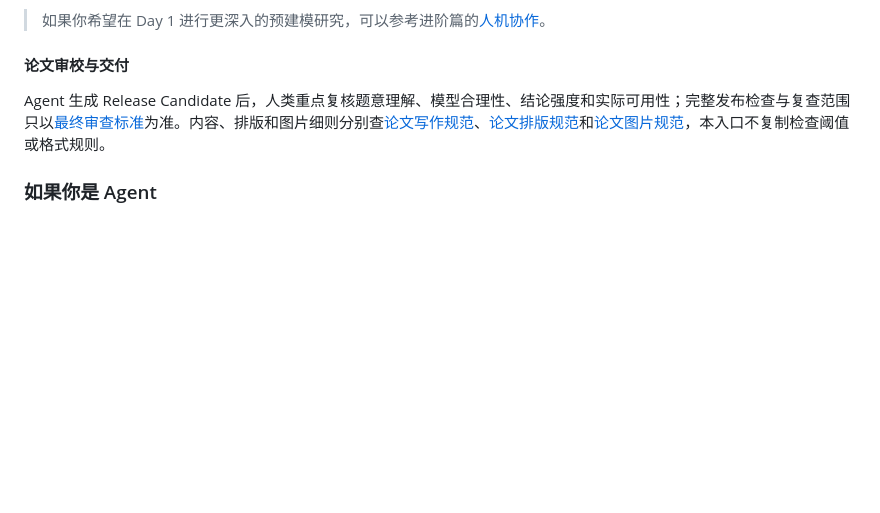
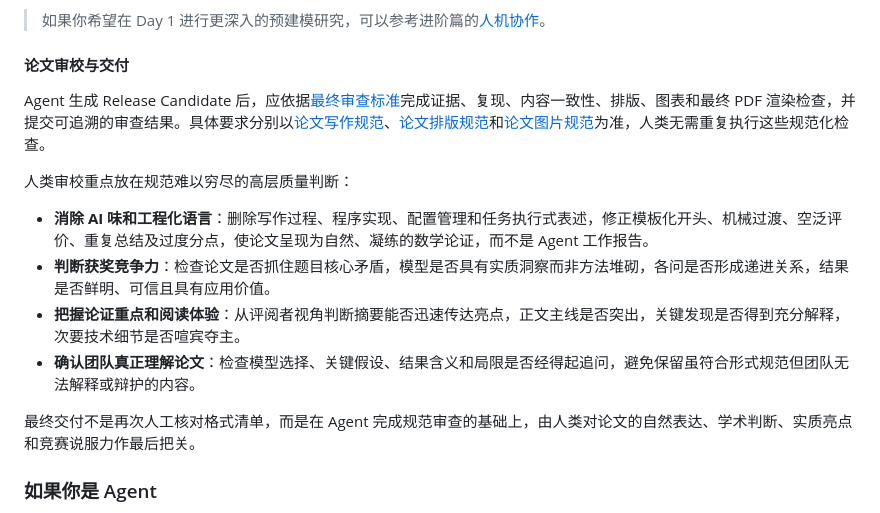
Before and after one commit to a5237/mathematical-modeling-workspace, a Markdown page: README.md, the part around the change. Rendered like a GitHub page; blank space fills up the shorter version.

Commit message:
docs: clarify human paper review responsibilities

```diff
--- a/README.md
+++ b/README.md
@@ -162,7 +162,16 @@ workspace/       → 你的工作区
 
 #### 论文审校与交付
 
-Agent 生成 Release Candidate 后，人类重点复核题意理解、模型合理性、结论强度和实际可用性；完整发布检查与复查范围只以[最终审查标准](docs/standards/paper-quality-audit.md)为准。内容、排版和图片细则分别查[论文写作规范](docs/standards/paper-writing.md)、[论文排版规范](docs/standards/paper-formatting.md)和[论文图片规范](docs/standards/paper-figures.md)，本入口不复制检查阈值或格式规则。
+Agent 生成 Release Candidate 后，应依据[最终审查标准](docs/standards/paper-quality-audit.md)完成证据、复现、内容一致性、排版、图表和最终 PDF 渲染检查，并提交可追溯的审查结果。具体要求分别以[论文写作规范](docs/standards/paper-writing.md)、[论文排版规范](docs/standards/paper-formatting.md)和[论文图片规范](docs/standards/paper-figures.md)为准，人类无需重复执行这些规范化检查。
+
+人类审校重点放在规范难以穷尽的高层质量判断：
+
+- **消除 AI 味和工程化语言**：删除写作过程、程序实现、配置管理和任务执行式表述，修正模板化开头、机械过渡、空泛评价、重复总结及过度分点，使论文呈现为自然、凝练的数学论证，而不是 Agent 工作报告。
+- **判断获奖竞争力**：检查论文是否抓住题目核心矛盾，模型是否具有实质洞察而非方法堆砌，各问是否形成递进关系，结果是否鲜明、可信且具有应用价值。
+- **把握论证重点和阅读体验**：从评阅者视角判断摘要能否迅速传达亮点，正文主线是否突出，关键发现是否得到充分解释，次要技术细节是否喧宾夺主。
+- **确认团队真正理解论文**：检查模型选择、关键假设、结果含义和局限是否经得起追问，避免保留虽符合形式规范但团队无法解释或辩护的内容。
+
+最终交付不是再次人工核对格式清单，而是在 Agent 完成规范审查的基础上，由人类对论文的自然表达、学术判断、实质亮点和竞赛说服力作最后把关。
 
 ### 如果你是 Agent
 
```
